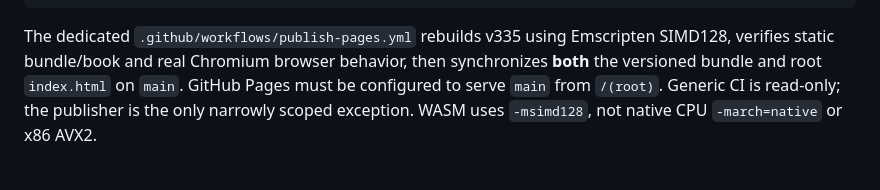
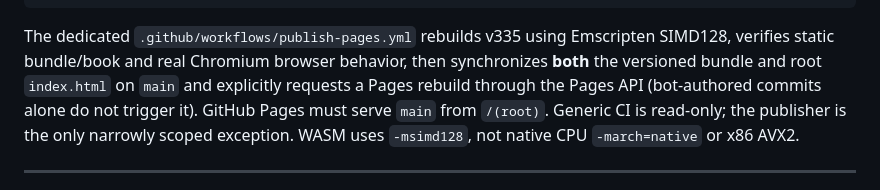
Before and after one commit to gitzambrano/zchezz, a Markdown page: Readme.md, the part around the change. Rendered like a GitHub page.

Commit message:
Document and enforce explicit GitHub Pages rebuild after safe bot publication

```diff
--- a/Readme.md
+++ b/Readme.md
@@ -193,7 +193,7 @@ python tools/publish_web.py --mode sync   # copies v335 bundle to index.html
 The dedicated `.github/workflows/publish-pages.yml` rebuilds v335 using
 Emscripten SIMD128, verifies static bundle/book and real Chromium browser
 behavior, then synchronizes **both** the versioned bundle and root `index.html`
-on `main`. GitHub Pages must be configured to serve `main` from `/(root)`.
+on `main` and explicitly requests a Pages rebuild through the Pages API (bot-authored commits alone do not trigger it). GitHub Pages must serve `main` from `/(root)`.
 Generic CI is read-only; the publisher is the only narrowly scoped exception.
 WASM uses `-msimd128`, not native CPU `-march=native` or x86 AVX2.
 
```
